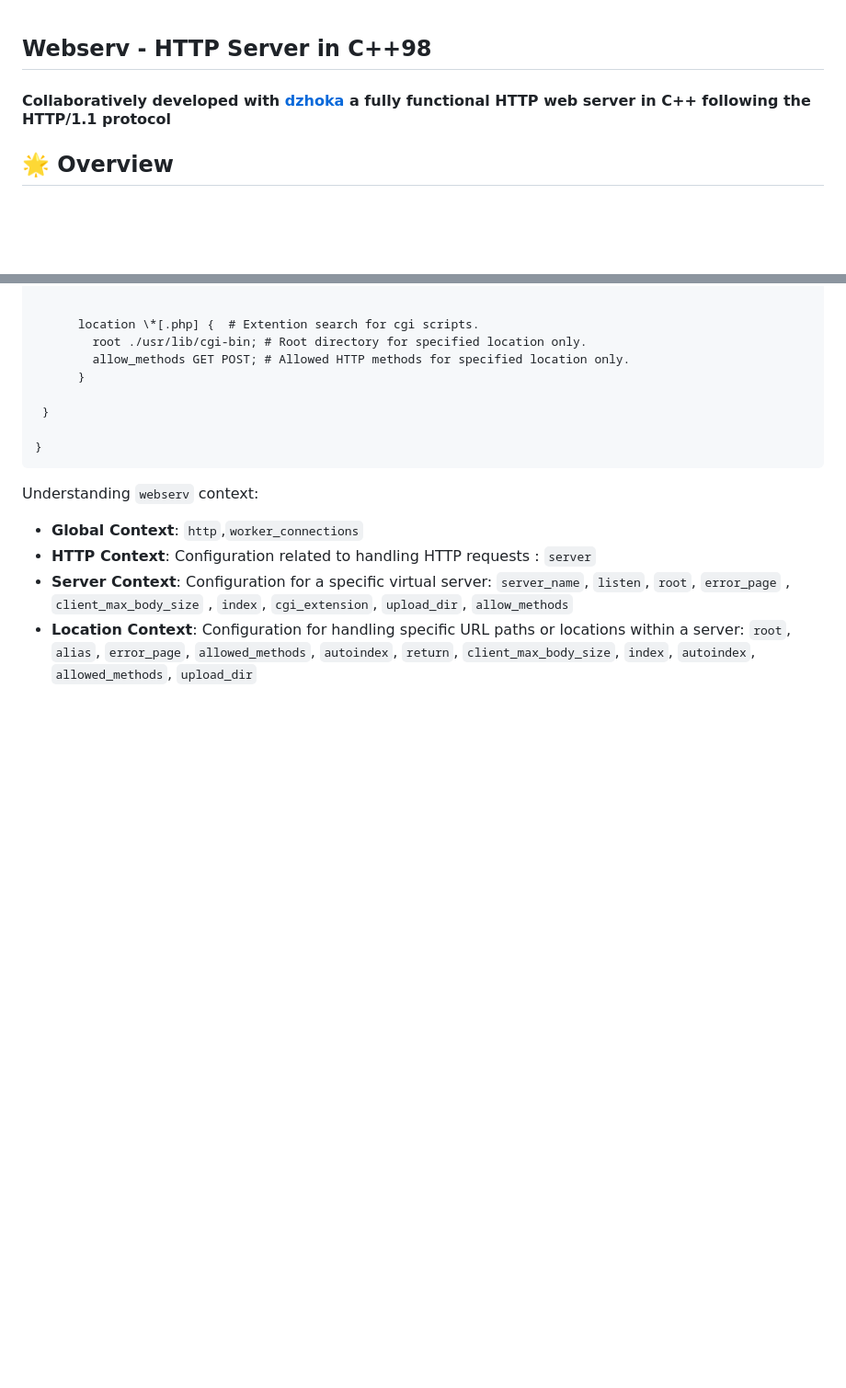
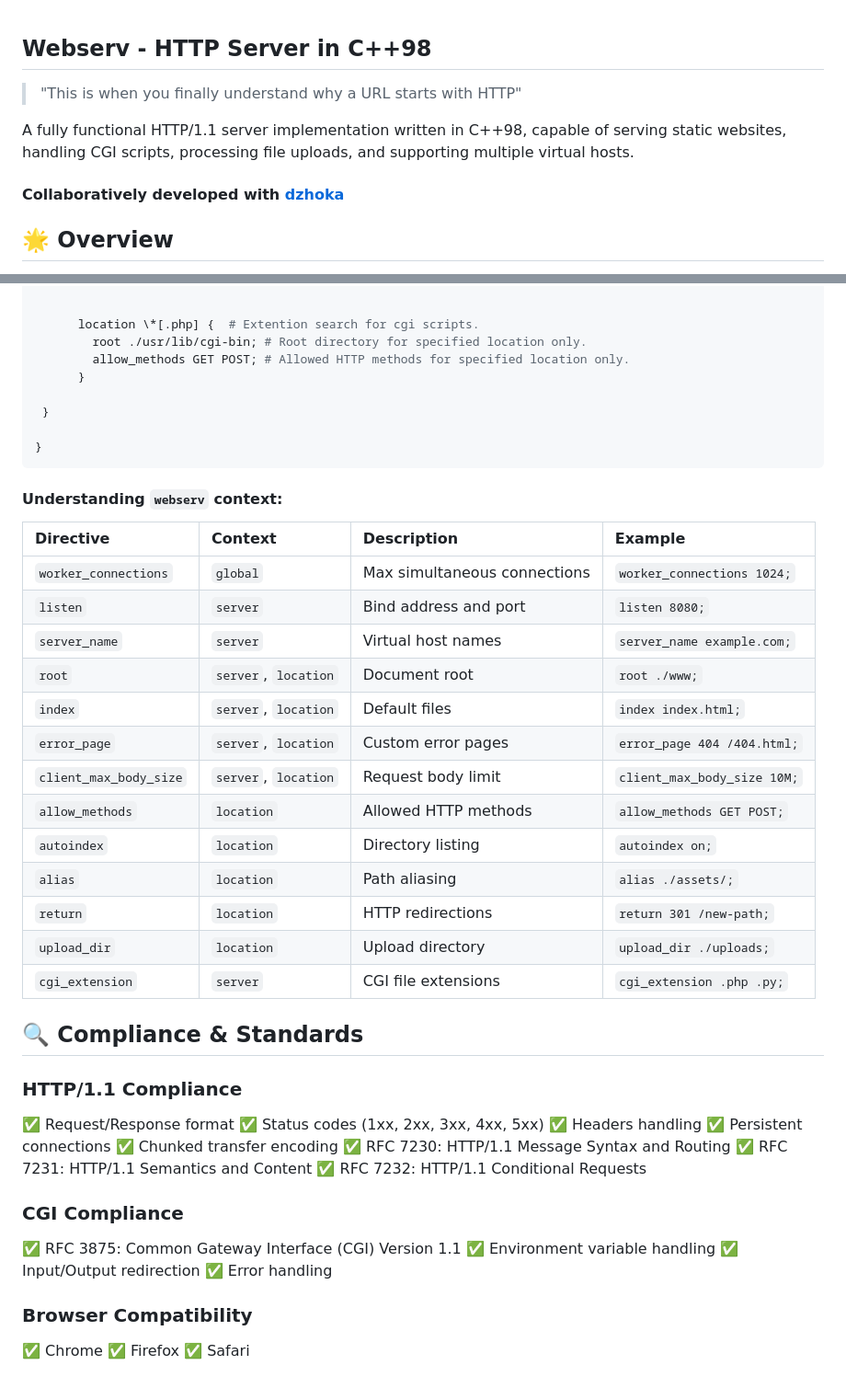
Before and after one commit to lh-lena/42_webserv, a Markdown page: README.md, 2 parts joined by grey strips. Shown at 92% size. GitHub-like rendering; blank space fills up the shorter version.

````diff
--- a/README.md
+++ b/README.md
@@ -1,6 +1,8 @@
 ## Webserv - HTTP Server in C++98
+> "This is when you finally understand why a URL starts with HTTP"
 
-#### Collaboratively developed with [dzhoka](https://github.com/dzhoka) a fully functional HTTP web server in C++ following the HTTP/1.1 protocol
+A fully functional HTTP/1.1 server implementation written in C++98, capable of serving static websites, handling CGI scripts, processing file uploads, and supporting multiple virtual hosts.
+#### Collaboratively developed with [dzhoka](https://github.com/dzhoka)
 
 ## 🌟 Overview
 Webserv is a high-performance HTTP server built from scratch in C++98. This project provides deep insights into web server architecture, HTTP protocol implementation, and network programming. The server supports modern web features while maintaining compatibility with standard web browsers.
@@ -101,9 +128,43 @@ http {  # The main HTTP block, containing server configurations.
 }
 ```
 
-Understanding `webserv` context:
+#### Understanding `webserv` context:
 
-- **Global Context**: `http`,`worker_connections`
-- **HTTP Context**: Configuration related to handling HTTP requests :  `server`
-- **Server Context**: Configuration for a specific virtual server: `server_name`, `listen`, `root`,  `error_page` , `client_max_body_size` , `index`, `cgi_extension`, `upload_dir`, `allow_methods`
-- **Location Context**: Configuration for handling specific URL paths or locations within a server: `root`, `alias`, `error_page`, `allowed_methods`, `autoindex`, `return`, `client_max_body_size`, `index`, `autoindex`, `allowed_methods`, `upload_dir`
+| Directive             | Context           | Description                | Example                               |
+| :-------------------- | :---------------- | :------------------------- | :------------------------------------ |
+| `worker_connections`  | `global`          | Max simultaneous connections | `worker_connections 1024;`            |
+| `listen`              | `server`          | Bind address and port      | `listen 8080;`                        |
+| `server_name`         | `server`          | Virtual host names         | `server_name example.com;`            |
+| `root`                | `server`, `location` | Document root              | `root ./www;`                         |
+| `index`               | `server`, `location` | Default files              | `index index.html;`                   |
+| `error_page`          | `server`, `location` | Custom error pages         | `error_page 404 /404.html;`           |
+| `client_max_body_size` | `server`, `location` | Request body limit         | `client_max_body_size 10M;`           |
+| `allow_methods`       | `location`        | Allowed HTTP methods       | `allow_methods GET POST;`             |
+| `autoindex`           | `location`        | Directory listing          | `autoindex on;`                       |
+| `alias`               | `location`        | Path aliasing              | `alias ./assets/;`                    |
+| `return`              | `location`        | HTTP redirections          | `return 301 /new-path;`               |
+| `upload_dir`          | `location`        | Upload directory           | `upload_dir ./uploads;`               |
+| `cgi_extension`       | `server`          | CGI file extensions        | `cgi_extension .php .py;`             |
+
+## 🔍 Compliance & Standards
+### HTTP/1.1 Compliance
+✅ Request/Response format </br>
+✅ Status codes (1xx, 2xx, 3xx, 4xx, 5xx) </br>
+✅ Headers handling </br>
+✅ Persistent connections </br>
+✅ Chunked transfer encoding </br>
+✅ RFC 7230: HTTP/1.1 Message Syntax and Routing </br>
+✅ RFC 7231: HTTP/1.1 Semantics and Content </br>
+✅ RFC 7232: HTTP/1.1 Conditional Requests </br>
+
+### CGI Compliance
+✅ RFC 3875: Common Gateway Interface (CGI) Version 1.1 </br>
+✅ Environment variable handling </br>
+✅ Input/Output redirection </br>
+✅ Error handling </br>
+
+
+### Browser Compatibility
+✅ Chrome </br>
+✅ Firefox </br>
+✅ Safari </br>
````
Also changed, not shown: other parts of README.md (+27 -2 lines).
